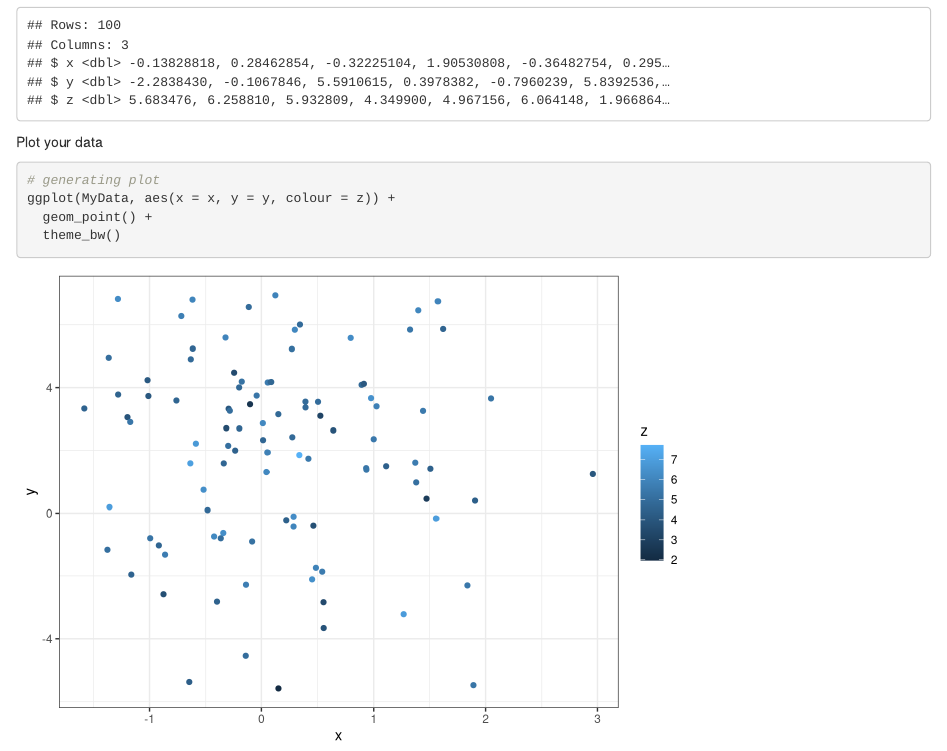
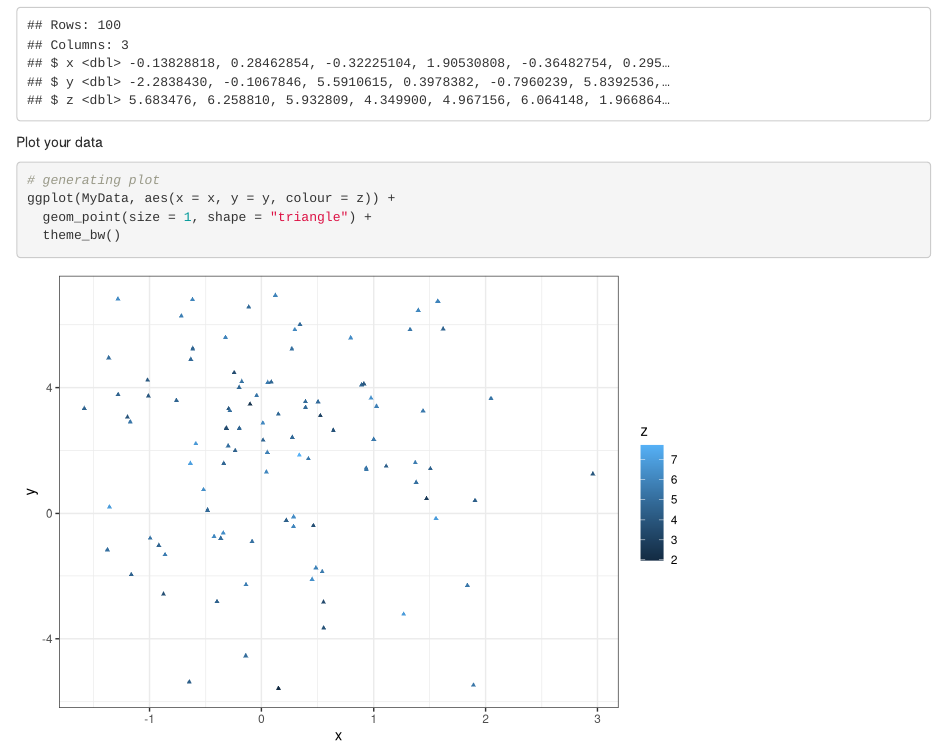
Before and after one commit to Prfct42/special-parakeet, an R Markdown document (RMarkdown.Rmd): the page in a window 1100 px wide, from 360 px down. Rendered offline with R 4.5, knitr and Pandoc, with nearby package versions; code that draws random numbers runs with fixed seeds of ours.

Commit message:
Change points size and shape

````diff
--- a/RMarkdown.Rmd
+++ b/RMarkdown.Rmd
@@ -36,7 +36,7 @@ Plot your data
 ```{r, fig.cap= "My Data Plotted"}
 # generating plot
 ggplot(MyData, aes(x = x, y = y, colour = z)) +
-  geom_point() +
+  geom_point(size = 1, shape = "triangle") +
   theme_bw()
 
 ```
````
